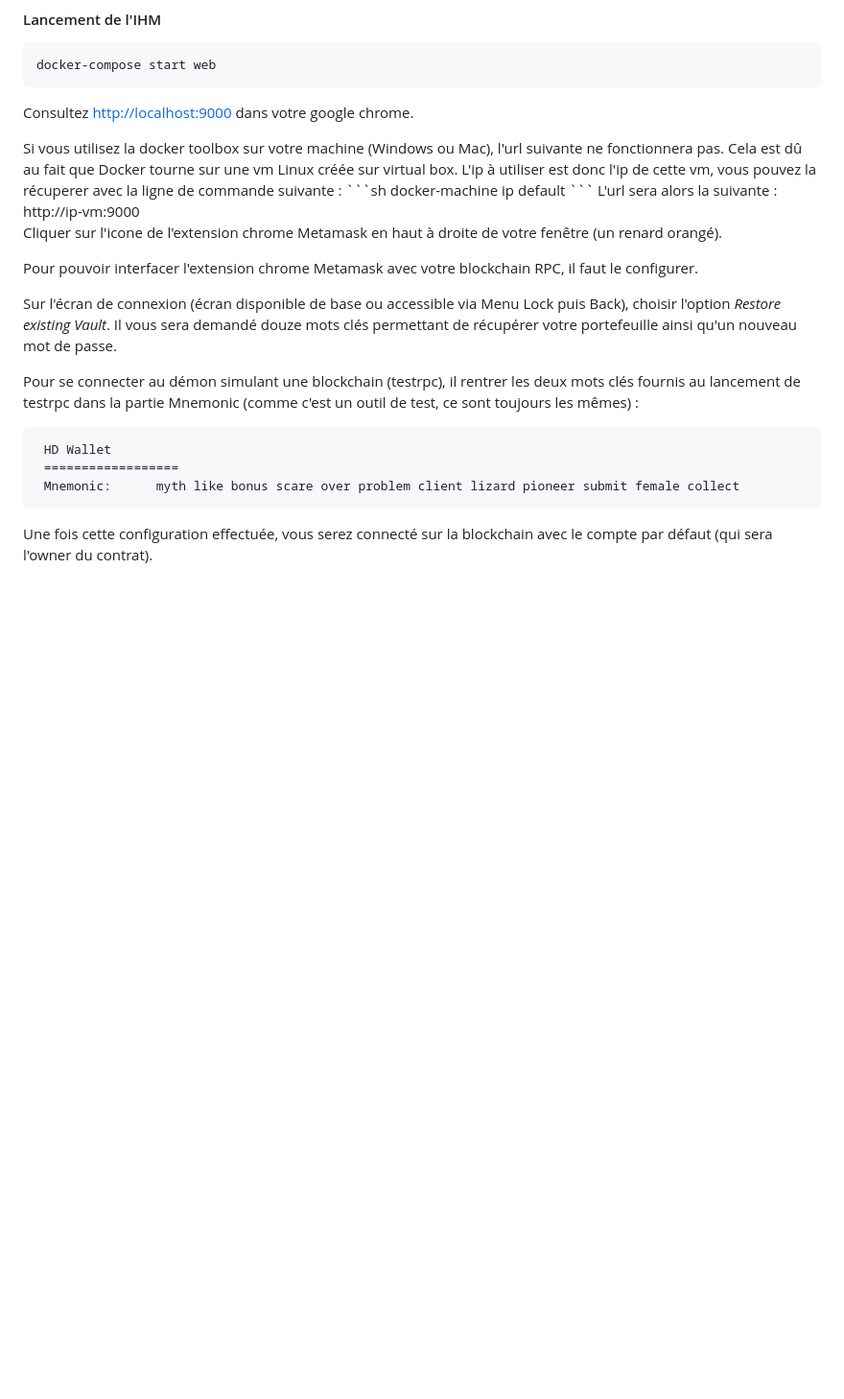
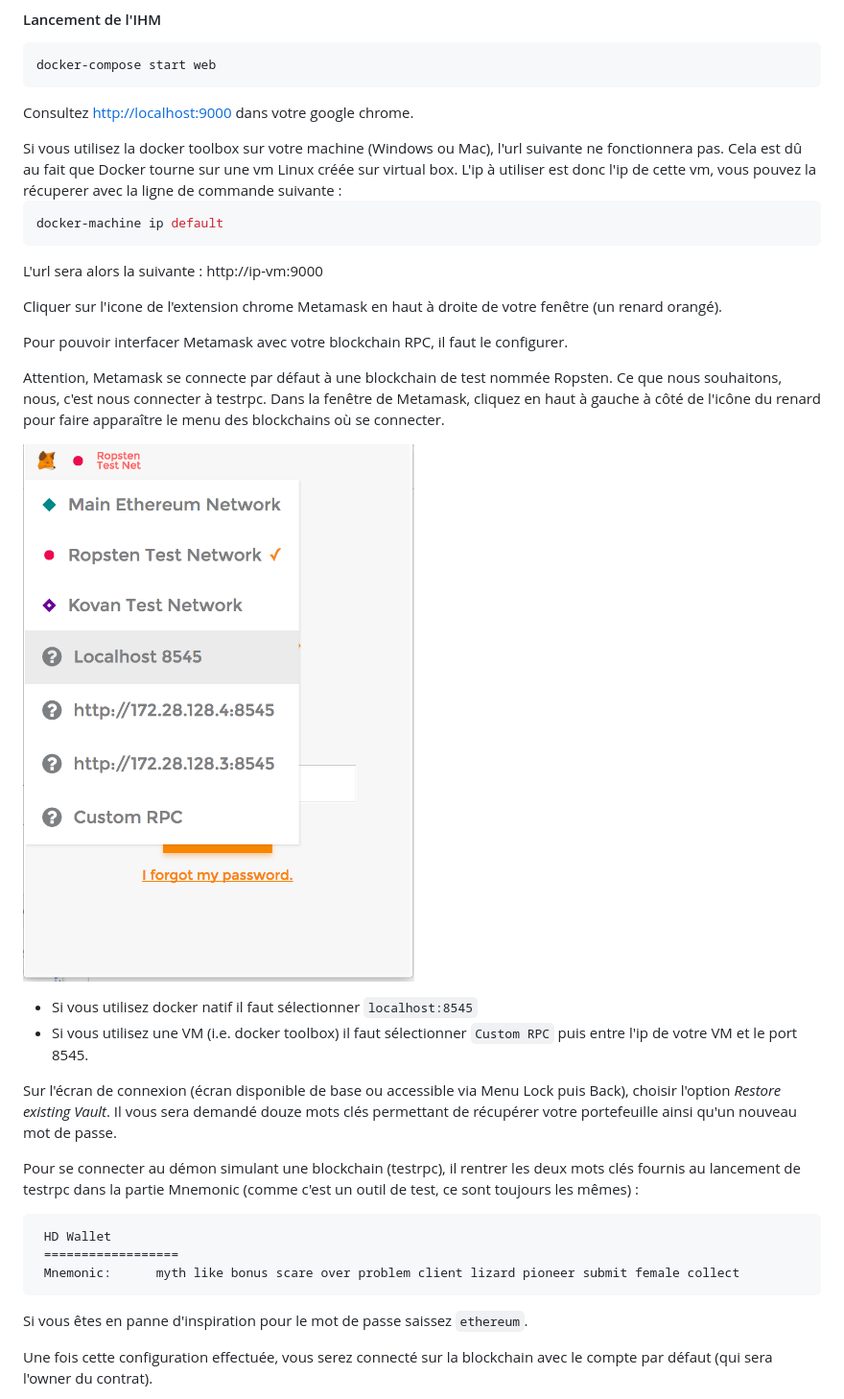
Before and after one commit to benjaminfontaine/codelab-ethereum, a Markdown page: README.md, the part around the change. Shown at 96% size. Drawn GitHub-style; pictures changed too: images/metamask_change_network.png (added); blank space fills up the shorter version.

````diff
--- a/README.md
+++ b/README.md
@@ -228,15 +228,24 @@ Consultez [http://localhost:9000](http://localhost:9000/) dans votre google chro
 Si vous utilisez la docker toolbox sur votre machine (Windows ou Mac), l'url suivante ne fonctionnera pas.
 Cela est dû au fait que Docker tourne sur une vm Linux créée sur virtual box.
 L'ip à utiliser est donc l'ip de cette vm, vous pouvez la récuperer avec la ligne de commande suivante :
+
 ```sh
 docker-machine ip default
 ```
+
 L'url sera alors la suivante : http://ip-vm:9000
 </aside>
 
 Cliquer sur l'icone de l'extension chrome Metamask en haut à droite de votre fenêtre (un renard orangé).
 
-Pour pouvoir interfacer l'extension chrome Metamask avec votre blockchain RPC, il faut le configurer.
+Pour pouvoir interfacer Metamask avec votre blockchain RPC, il faut le configurer.
+
+Attention, Metamask se connecte par défaut à une blockchain de test nommée Ropsten. Ce que nous souhaitons, nous, c'est nous connecter à testrpc. Dans la fenêtre de Metamask, cliquez en haut à gauche à côté de l'icône du renard pour faire apparaître le menu des blockchains où se connecter.
+
+![Metamask changement network](images/metamask_change_network.png)
+
+* Si vous utilisez docker natif il faut sélectionner `localhost:8545`
+* Si vous utilisez une VM (i.e. docker toolbox) il faut sélectionner `Custom RPC` puis entre l'ip de votre VM et le port 8545.
 
 Sur l'écran de connexion (écran disponible de base ou accessible via Menu Lock puis Back), choisir l'option *Restore existing Vault*.
 Il vous sera demandé douze mots clés permettant de récupérer votre portefeuille ainsi qu'un nouveau mot de passe.
@@ -246,6 +255,8 @@ Pour se connecter au démon simulant une blockchain (testrpc), il rentrer les de
      HD Wallet
      ==================
      Mnemonic:      myth like bonus scare over problem client lizard pioneer submit female collect
+
+Si vous êtes en panne d'inspiration pour le mot de passe saissez `ethereum`.
 
 Une fois cette configuration effectuée, vous serez connecté sur la blockchain avec le compte par défaut (qui sera l'owner du contrat).
 
````
Also changed, not shown: tooling/SETUP_VAGRANT.md (added, +32 -0 lines), 9 other files.
